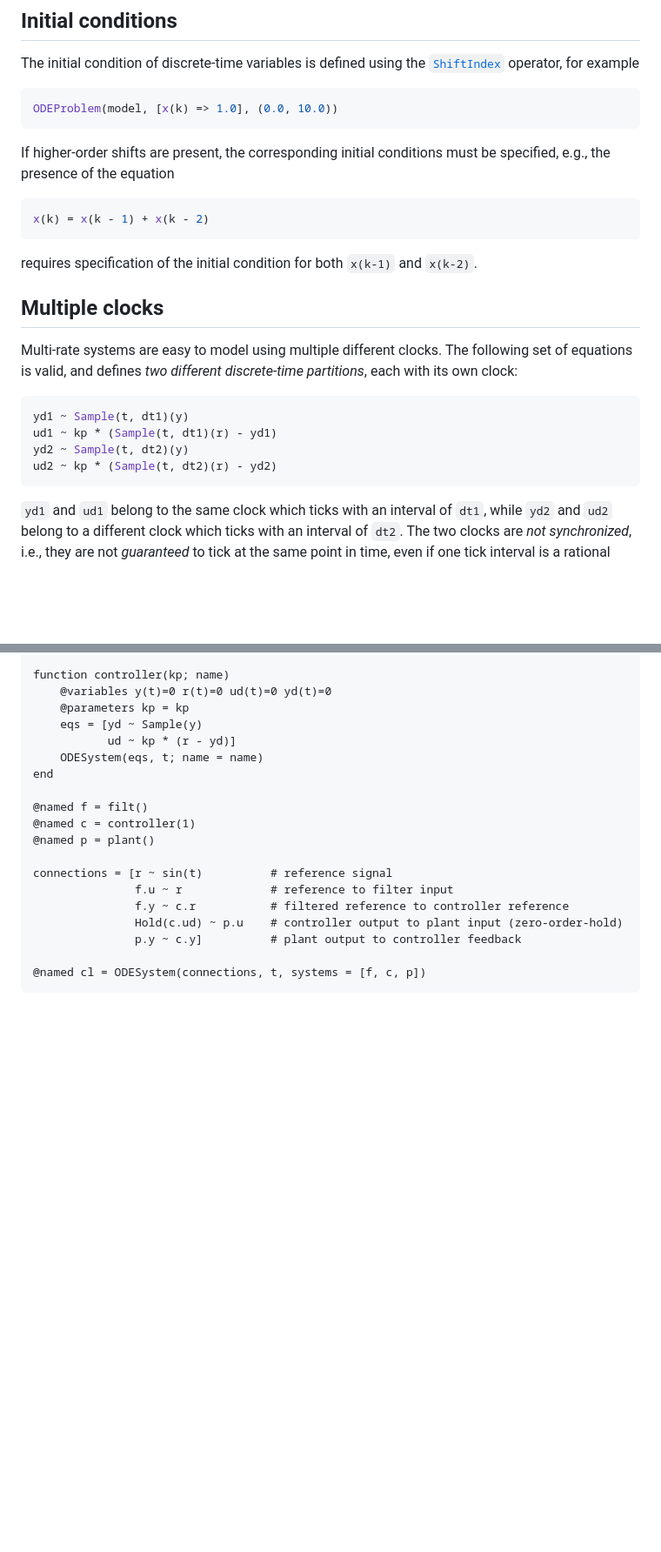
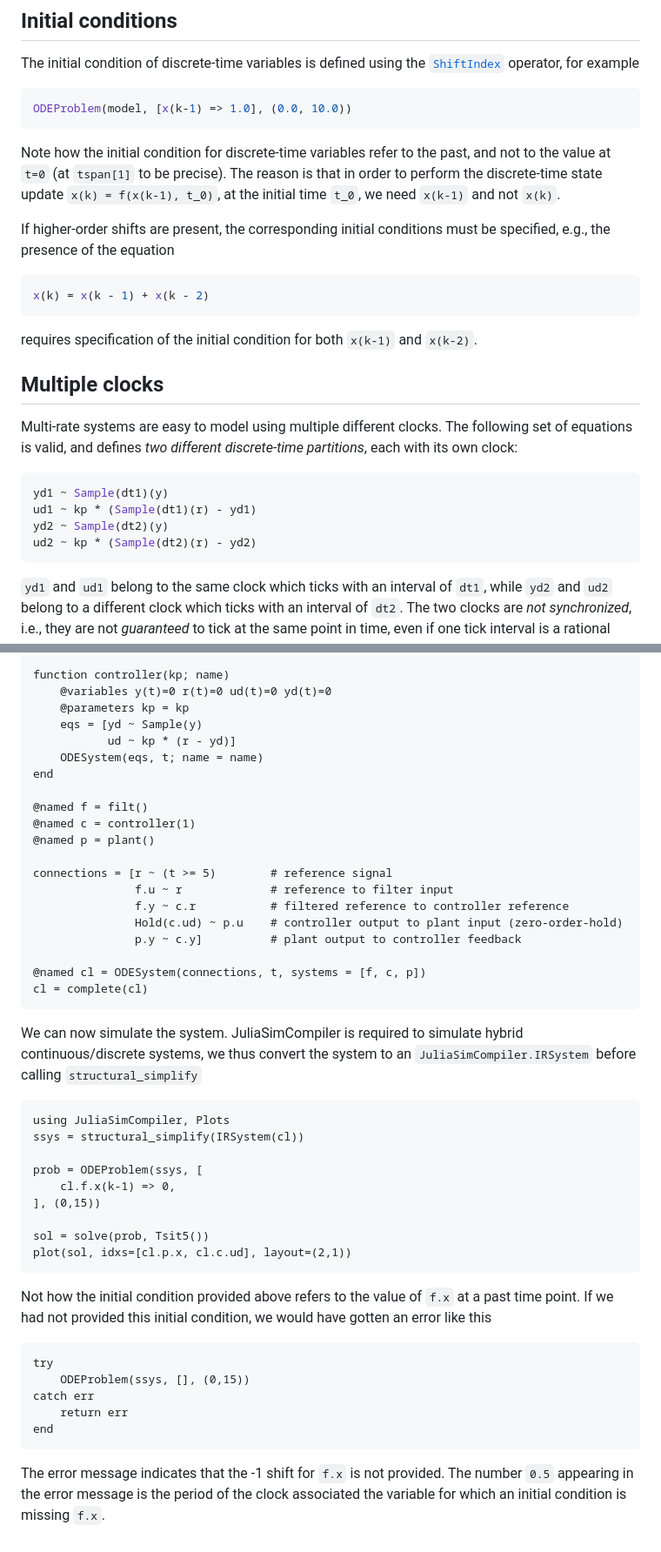
Before and after one commit to JuliaComputing/ModelingToolkitSampledData.jl, a Markdown page: docs/src/SampledData.md, 2 parts joined by grey strips. Shown at 87% size. Drawn GitHub-style; blank space fills up the shorter version.

Commit message:
Simulate system in tutorial

````diff
--- a/docs/src/SampledData.md
+++ b/docs/src/SampledData.md
@@ -111,8 +111,9 @@ eqs = [
 The initial condition of discrete-time variables is defined using the [`ShiftIndex`](@ref) operator, for example
 
 ```julia
-ODEProblem(model, [x(k) => 1.0], (0.0, 10.0))
+ODEProblem(model, [x(k-1) => 1.0], (0.0, 10.0))
 ```
+Note how the initial condition for discrete-time variables refer to the past, and not to the value at ``t=0`` (at `tspan[1]` to be precise). The reason is that in order to perform the discrete-time state update ``x(k) = f(x(k-1), t_0)``, at the initial time ``t_0``, we need ``x(k-1)`` and not ``x(k)``.
 
 If higher-order shifts are present, the corresponding initial conditions must be specified, e.g., the presence of the equation
 
@@ -127,10 +128,10 @@ requires specification of the initial condition for both `x(k-1)` and `x(k-2)`.
 Multi-rate systems are easy to model using multiple different clocks. The following set of equations is valid, and defines *two different discrete-time partitions*, each with its own clock:
 
 ```julia
-yd1 ~ Sample(t, dt1)(y)
-ud1 ~ kp * (Sample(t, dt1)(r) - yd1)
-yd2 ~ Sample(t, dt2)(y)
-ud2 ~ kp * (Sample(t, dt2)(r) - yd2)
+yd1 ~ Sample(dt1)(y)
+ud1 ~ kp * (Sample(dt1)(r) - yd1)
+yd2 ~ Sample(dt2)(y)
+ud2 ~ kp * (Sample(dt2)(r) - yd2)
 ```
 
 `yd1` and `ud1` belong to the same clock which ticks with an interval of `dt1`, while `yd2` and `ud2` belong to a different clock which ticks with an interval of `dt2`. The two clocks are *not synchronized*, i.e., they are not *guaranteed* to tick at the same point in time, even if one tick interval is a rational multiple of the other. Mechanisms for synchronization of clocks are not yet implemented.
@@ -178,11 +179,35 @@ end
 @named c = controller(1)
 @named p = plant()
 
-connections = [r ~ sin(t)          # reference signal
+connections = [r ~ (t >= 5)        # reference signal
                f.u ~ r             # reference to filter input
                f.y ~ c.r           # filtered reference to controller reference
                Hold(c.ud) ~ p.u    # controller output to plant input (zero-order-hold)
                p.y ~ c.y]          # plant output to controller feedback
 
 @named cl = ODESystem(connections, t, systems = [f, c, p])
+cl = complete(cl)
 ```
+
+We can now simulate the system. JuliaSimCompiler is required to simulate hybrid continuous/discrete systems, we thus convert the system to an `JuliaSimCompiler.IRSystem` before calling `structural_simplify`
+```@example clocks
+using JuliaSimCompiler, Plots
+ssys = structural_simplify(IRSystem(cl))
+
+prob = ODEProblem(ssys, [
+    cl.f.x(k-1) => 0,
+], (0,15))
+
+sol = solve(prob, Tsit5())
+plot(sol, idxs=[cl.p.x, cl.c.ud], layout=(2,1))
+```
+
+Not how the initial condition provided above refers to the value of `f.x` at a past time point. If we had not provided this initial condition, we would have gotten an error like this
+```@example clocks
+try
+    ODEProblem(ssys, [], (0,15))
+catch err
+    return err
+end
+```
+The error message indicates that the -1 shift for `f.x` is not provided. The number `0.5` appearing in the error message is the period of the clock associated the variable for which an initial condition is missing `f.x`.
````
Also changed, not shown: other parts of docs/src/SampledData.md (+1 -1 lines).
